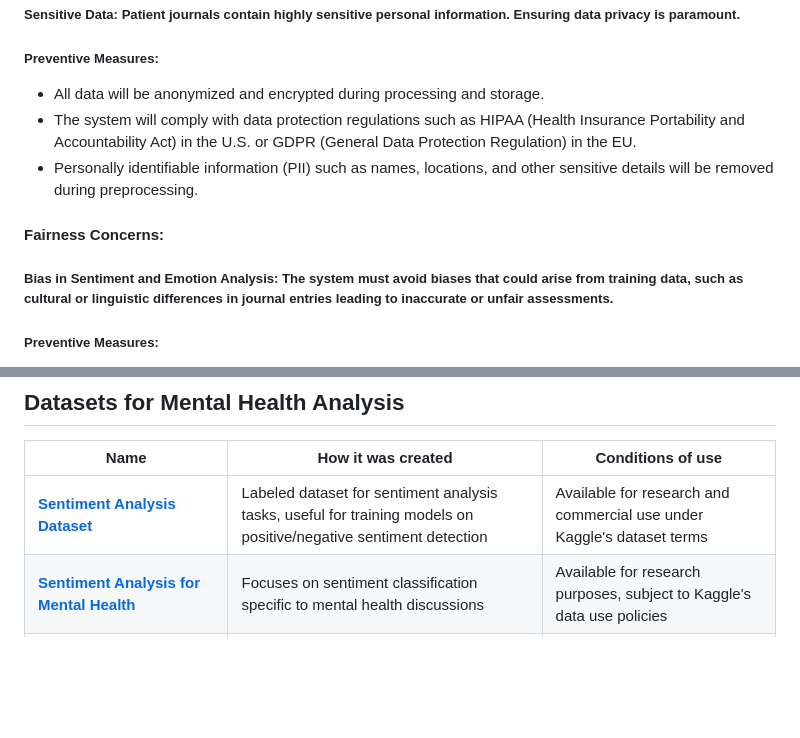
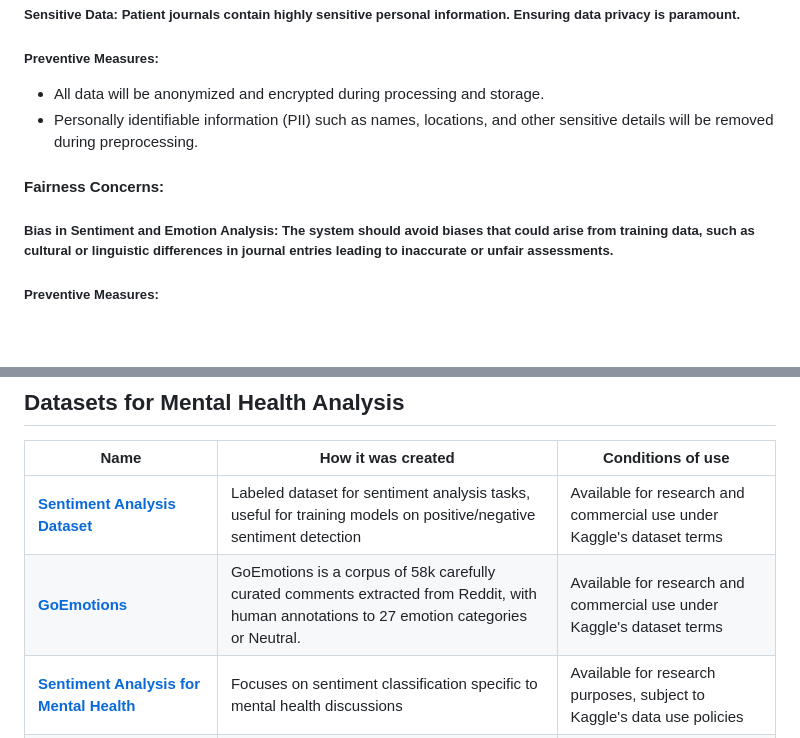
Before and after one commit to Sanjeevan1998/ml-ops-project, a Markdown page: README.md, 2 parts joined by grey strips. GitHub-like rendering; blank space fills up the shorter version.

```diff
--- a/README.md
+++ b/README.md
@@ -44,12 +44,11 @@ The system will be used in psychological counseling practices or online therapy
 ##### Sensitive Data: Patient journals contain highly sensitive personal information. Ensuring data privacy is paramount.
 ##### Preventive Measures:
 * All data will be anonymized and encrypted during processing and storage.
-* The system will comply with data protection regulations such as HIPAA (Health Insurance Portability and Accountability Act) in the U.S. or GDPR (General Data Protection Regulation) in the EU.
 * Personally identifiable information (PII) such as names, locations, and other sensitive details will be removed during preprocessing.
 
 
 #### Fairness Concerns:
-##### Bias in Sentiment and Emotion Analysis: The system must avoid biases that could arise from training data, such as cultural or linguistic differences in journal entries leading to inaccurate or unfair assessments.
+##### Bias in Sentiment and Emotion Analysis: The system should avoid biases that could arise from training data, such as cultural or linguistic differences in journal entries leading to inaccurate or unfair assessments.
 ##### Preventive Measures:
 * Use diverse and representative datasets during training to minimize bias.
 * Regularly evaluate the system for fairness using fairness metrics and domain-specific tests.
@@ -107,6 +106,7 @@ conditions under which it may be used. -->
 | Name | How it was created | Conditions of use |
 |------------------------------------|--------------------|-------------------|
 | [**Sentiment Analysis Dataset**](https://www.kaggle.com/datasets/abhi8923shriv/sentiment-analysis-dataset) | Labeled dataset for sentiment analysis tasks, useful for training models on positive/negative sentiment detection | Available for research and commercial use under Kaggle's dataset terms |
+| [**GoEmotions**](https://www.kaggle.com/datasets/debarshichanda/goemotions) | GoEmotions is a corpus of 58k carefully curated comments extracted from Reddit, with human annotations to 27 emotion categories or Neutral. | Available for research and commercial use under Kaggle's dataset terms |
 | [**Sentiment Analysis for Mental Health**](https://www.kaggle.com/datasets/suchintikasarkar/sentiment-analysis-for-mental-health) | Focuses on sentiment classification specific to mental health discussions | Available for research purposes, subject to Kaggle's data use policies |
 | [**Suicidal Tweet Detection Dataset**](https://www.kaggle.com/datasets/aunanya875/suicidal-tweet-detection-dataset) | Tweets labeled based on suicidal intent, useful for NLP-based risk detection | Requires ethical considerations and adherence to platform policies |
 | [**Suicidal Mental Health Dataset**](https://www.kaggle.com/datasets/aradhakkandhari/suicidal-mental-health-dataset) | Text dataset focused on mental health and suicide risk classification | Available for academic and research purposes |
```
